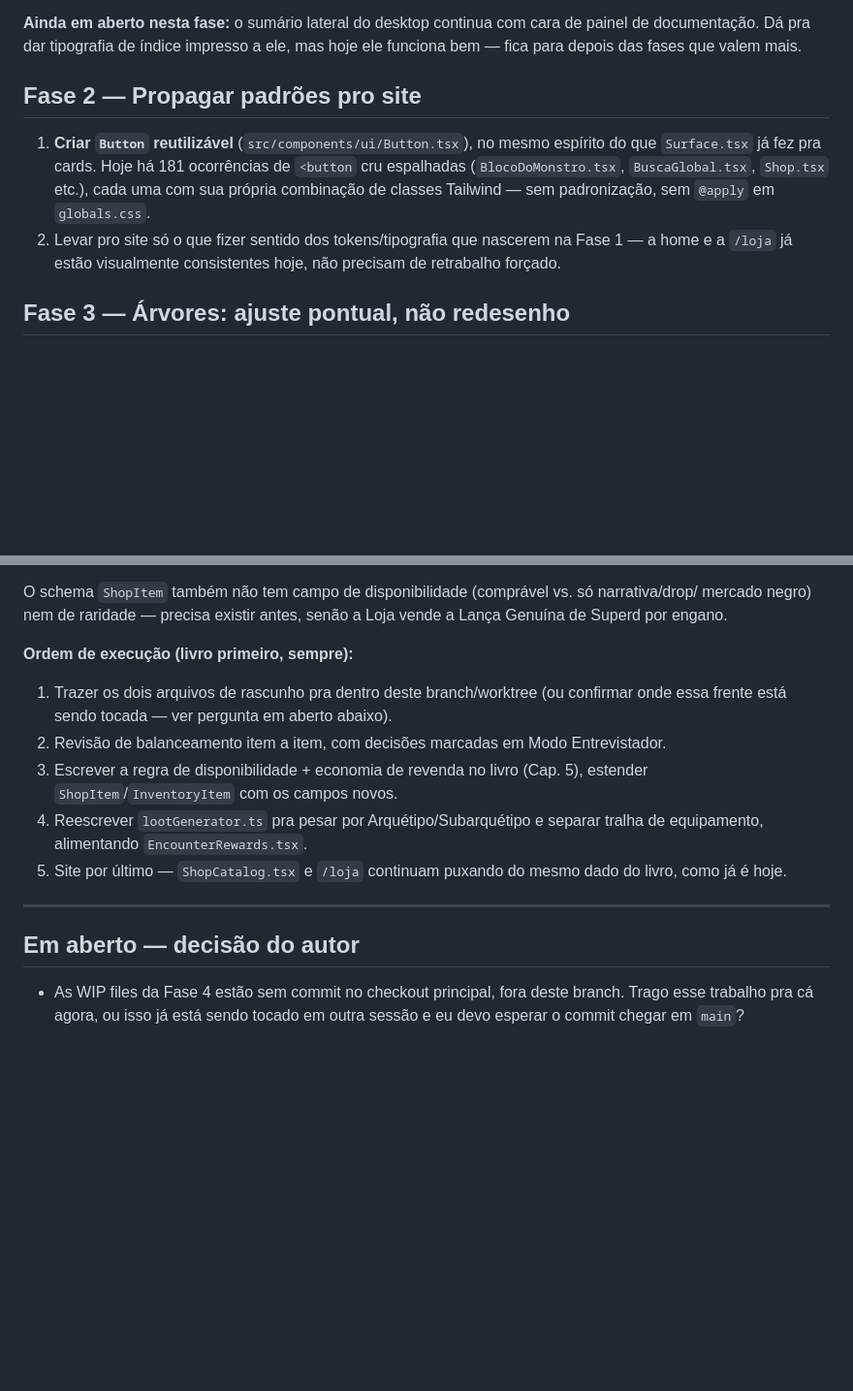
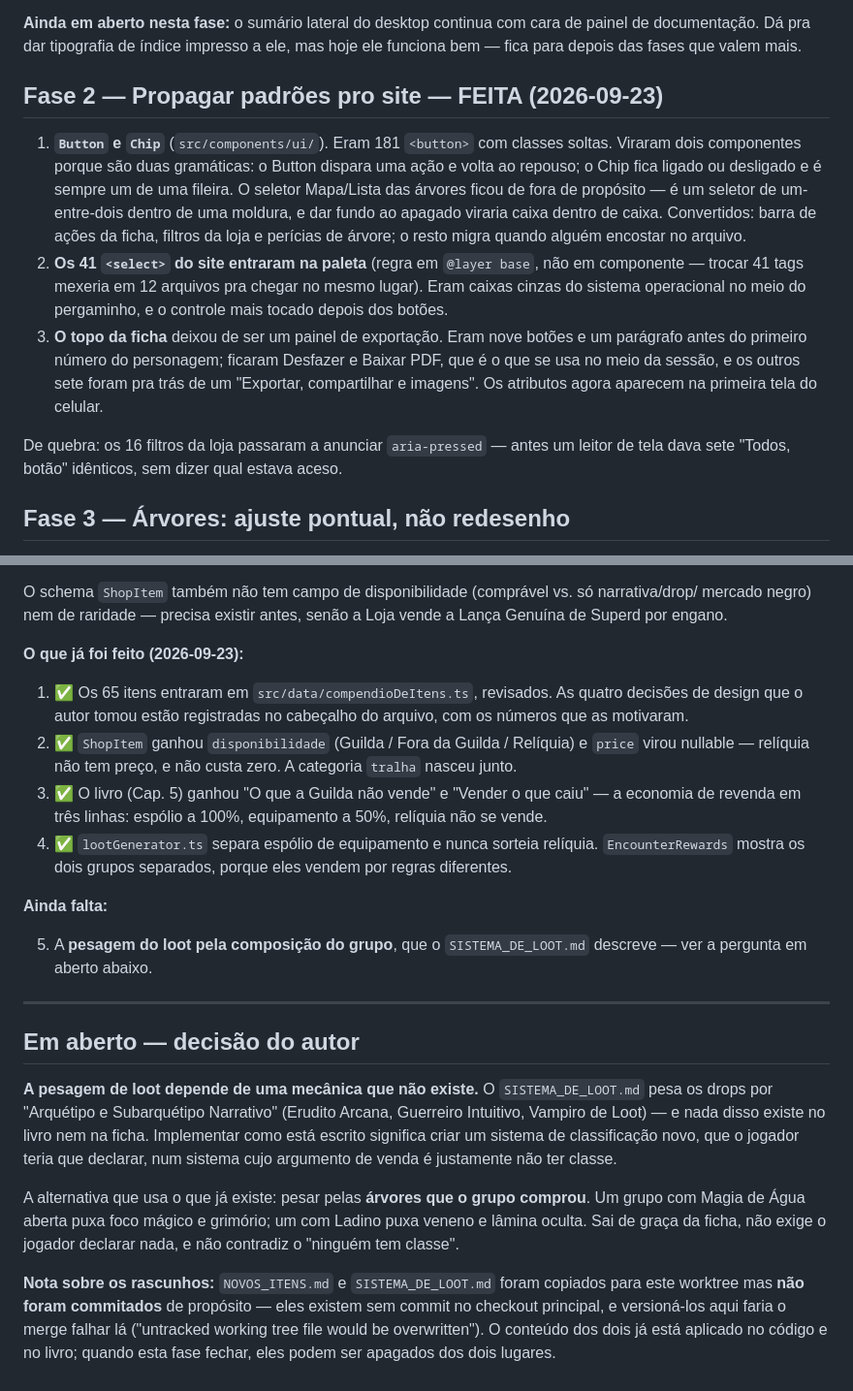
Before and after one commit to peluca2007/Moshoku-tensei-rpg, a Markdown page: PLANO-VISUAL-E-ITENS.md, 2 parts joined by grey strips. Shown at 97% size. Drawn GitHub-style; blank space fills up the shorter version.

Commit message:
docs: plano atualizado com as fases 1, 2 e 4 aplicadas

```diff
--- a/PLANO-VISUAL-E-ITENS.md
+++ b/PLANO-VISUAL-E-ITENS.md
@@ -50,14 +50,24 @@ dobrado pela mesma resposta.
 documentação. Dá pra dar tipografia de índice impresso a ele, mas hoje ele funciona bem — fica
 para depois das fases que valem mais.
 
-## Fase 2 — Propagar padrões pro site
+## Fase 2 — Propagar padrões pro site — **FEITA (2026-09-23)**
 
-1. **Criar `Button` reutilizável** (`src/components/ui/Button.tsx`), no mesmo espírito do que
-   `Surface.tsx` já fez pra cards. Hoje há 181 ocorrências de `<button` cru espalhadas
-   (`BlocoDoMonstro.tsx`, `BuscaGlobal.tsx`, `Shop.tsx` etc.), cada uma com sua própria combinação
-   de classes Tailwind — sem padronização, sem `@apply` em `globals.css`.
-2. Levar pro site só o que fizer sentido dos tokens/tipografia que nascerem na Fase 1 — a
-   home e a `/loja` já estão visualmente consistentes hoje, não precisam de retrabalho forçado.
+1. **`Button` e `Chip`** (`src/components/ui/`). Eram 181 `<button>` com classes soltas. Viraram
+   dois componentes porque são duas gramáticas: o Button dispara uma ação e volta ao repouso; o
+   Chip fica ligado ou desligado e é sempre um de uma fileira. O seletor Mapa/Lista das árvores
+   ficou de fora de propósito — é um seletor de um-entre-dois dentro de uma moldura, e dar fundo
+   ao apagado viraria caixa dentro de caixa. Convertidos: barra de ações da ficha, filtros da loja
+   e perícias de árvore; o resto migra quando alguém encostar no arquivo.
+2. **Os 41 `<select>` do site entraram na paleta** (regra em `@layer base`, não em componente —
+   trocar 41 tags mexeria em 12 arquivos pra chegar no mesmo lugar). Eram caixas cinzas do sistema
+   operacional no meio do pergaminho, e o controle mais tocado depois dos botões.
+3. **O topo da ficha** deixou de ser um painel de exportação. Eram nove botões e um parágrafo
+   antes do primeiro número do personagem; ficaram Desfazer e Baixar PDF, que é o que se usa no
+   meio da sessão, e os outros sete foram pra trás de um "Exportar, compartilhar e imagens". Os
+   atributos agora aparecem na primeira tela do celular.
+
+De quebra: os 16 filtros da loja passaram a anunciar `aria-pressed` — antes um leitor de tela dava
+sete "Todos, botão" idênticos, sem dizer qual estava aceso.
 
 ## Fase 3 — Árvores: ajuste pontual, não redesenho
 
@@ -94,21 +104,39 @@ O schema `ShopItem` também não tem campo de disponibilidade (comprável vs. s
 mercado negro) nem de raridade — precisa existir antes, senão a Loja vende a Lança Genuína de
 Superd por engano.
 
-**Ordem de execução (livro primeiro, sempre):**
-1. Trazer os dois arquivos de rascunho pra dentro deste branch/worktree (ou confirmar onde essa
-   frente está sendo tocada — ver pergunta em aberto abaixo).
-2. Revisão de balanceamento item a item, com decisões marcadas em Modo Entrevistador.
-3. Escrever a regra de disponibilidade + economia de revenda no livro (Cap. 5), estender
-   `ShopItem`/`InventoryItem` com os campos novos.
-4. Reescrever `lootGenerator.ts` pra pesar por Arquétipo/Subarquétipo e separar tralha de
-   equipamento, alimentando `EncounterRewards.tsx`.
-5. Site por último — `ShopCatalog.tsx` e `/loja` continuam puxando do mesmo dado do livro, como
-   já é hoje.
+**O que já foi feito (2026-09-23):**
+
+1. ✅ Os 65 itens entraram em `src/data/compendioDeItens.ts`, revisados. As quatro decisões de
+   design que o autor tomou estão registradas no cabeçalho do arquivo, com os números que as
+   motivaram.
+2. ✅ `ShopItem` ganhou `disponibilidade` (Guilda / Fora da Guilda / Relíquia) e `price` virou
+   nullable — relíquia não tem preço, e não custa zero. A categoria `tralha` nasceu junto.
+3. ✅ O livro (Cap. 5) ganhou "O que a Guilda não vende" e "Vender o que caiu" — a economia de
+   revenda em três linhas: espólio a 100%, equipamento a 50%, relíquia não se vende.
+4. ✅ `lootGenerator.ts` separa espólio de equipamento e nunca sorteia relíquia. `EncounterRewards`
+   mostra os dois grupos separados, porque eles vendem por regras diferentes.
+
+**Ainda falta:**
+
+5. A **pesagem do loot pela composição do grupo**, que o `SISTEMA_DE_LOOT.md` descreve — ver a
+   pergunta em aberto abaixo.
 
 ---
 
 ## Em aberto — decisão do autor
 
-- As WIP files da Fase 4 estão sem commit no checkout principal, fora deste branch. Trago esse
-  trabalho pra cá agora, ou isso já está sendo tocado em outra sessão e eu devo esperar o commit
-  chegar em `main`?
+**A pesagem de loot depende de uma mecânica que não existe.** O `SISTEMA_DE_LOOT.md` pesa os drops
+por "Arquétipo e Subarquétipo Narrativo" (Erudito Arcana, Guerreiro Intuitivo, Vampiro de Loot) —
+e nada disso existe no livro nem na ficha. Implementar como está escrito significa criar um
+sistema de classificação novo, que o jogador teria que declarar, num sistema cujo argumento de
+venda é justamente não ter classe.
+
+A alternativa que usa o que já existe: pesar pelas **árvores que o grupo comprou**. Um grupo com
+Magia de Água aberta puxa foco mágico e grimório; um com Ladino puxa veneno e lâmina oculta. Sai
+de graça da ficha, não exige o jogador declarar nada, e não contradiz o "ninguém tem classe".
+
+**Nota sobre os rascunhos:** `NOVOS_ITENS.md` e `SISTEMA_DE_LOOT.md` foram copiados para este
+worktree mas **não foram commitados** de propósito — eles existem sem commit no checkout principal,
+e versioná-los aqui faria o merge falhar lá ("untracked working tree file would be overwritten").
+O conteúdo dos dois já está aplicado no código e no livro; quando esta fase fechar, eles podem ser
+apagados dos dois lugares.
```
